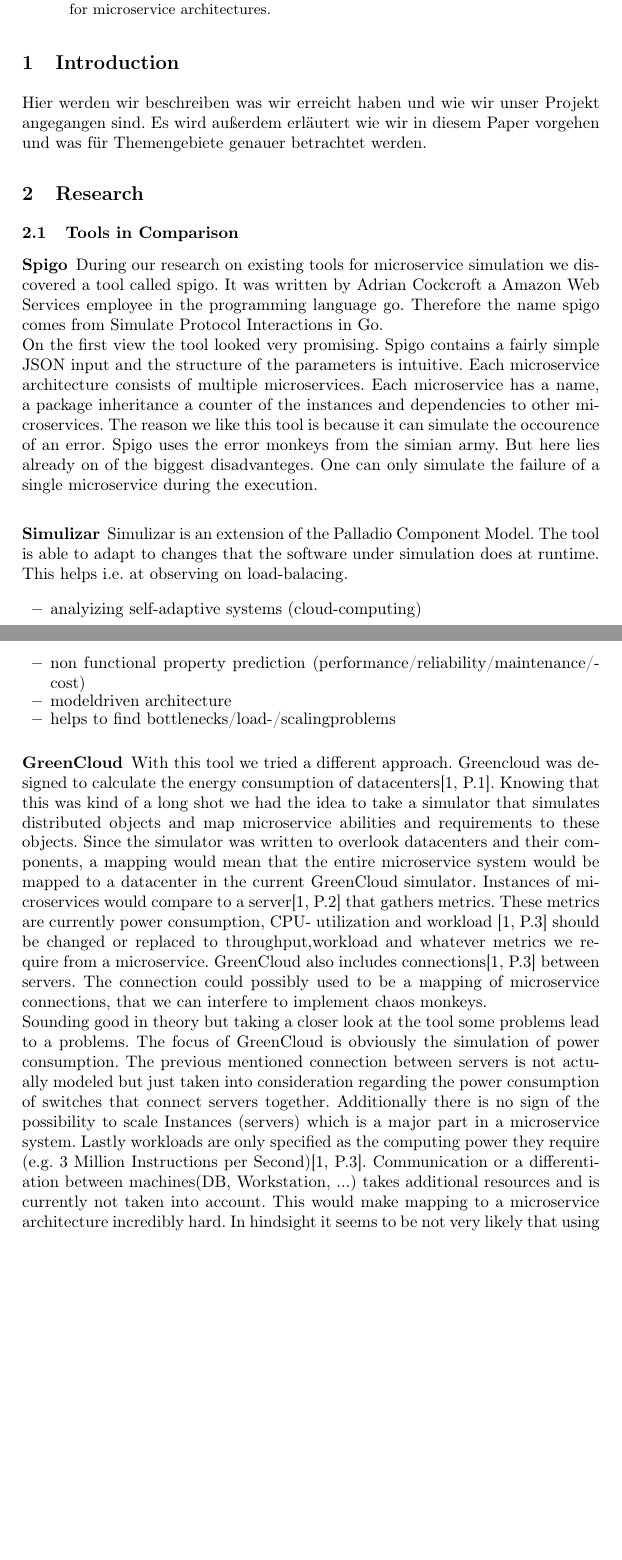
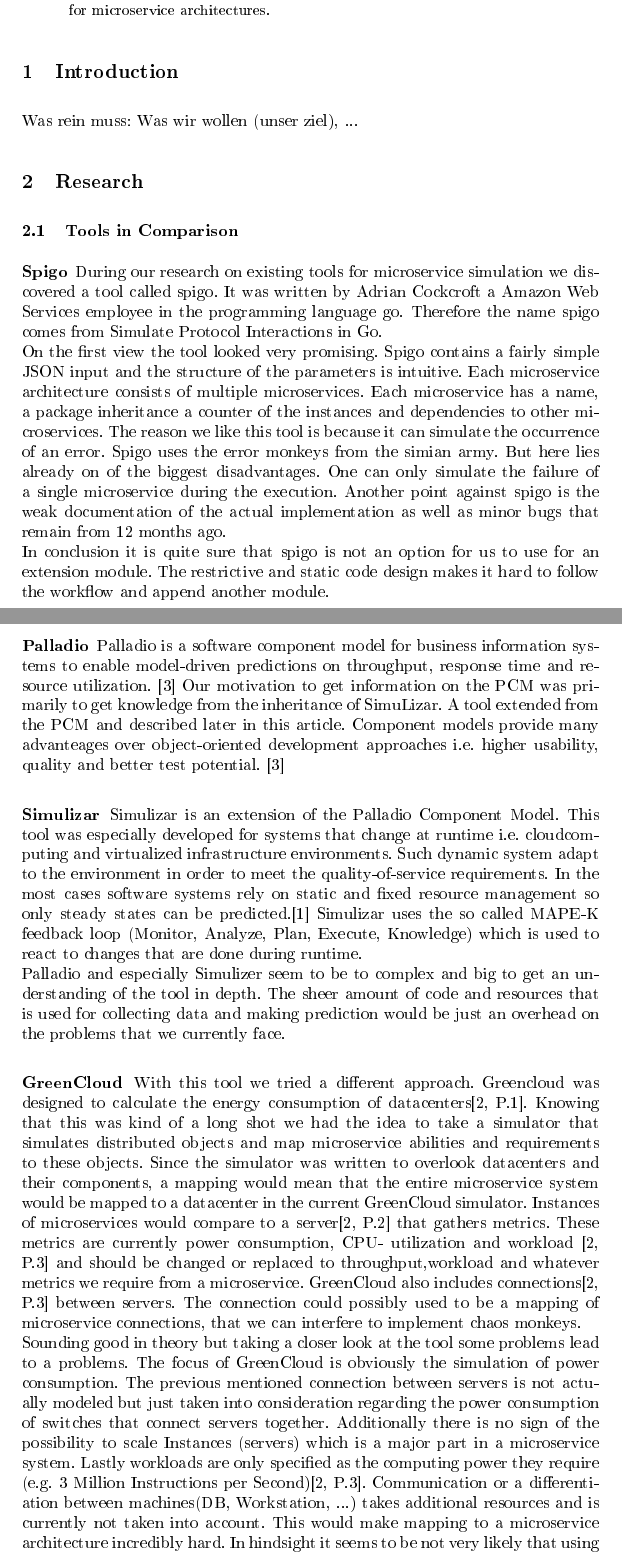
Before and after one commit to styinx/fasturss17, a LaTeX paper (Ausarbeitung/SeminarPaperTemplate/template.tex): two parts of pages 1 and 2 of 2 before the commit and two parts of pages 1 and 2 of 3 after it, joined at a grey line, cut so that both start at the same text, the shorter picture padded with empty space. The pictures show the PDF file Ausarbeitung/SeminarPaperTemplate/template.pdf that the author committed with the source; the source files are stored in an older character set and shown here as Unicode.

Commit message:
added palladio/simulizar and code

```diff
--- a/Ausarbeitung/SeminarPaperTemplate/template.tex
+++ b/Ausarbeitung/SeminarPaperTemplate/template.tex
@@ -110,7 +110,7 @@
 
 \section{Introduction}\label{sec:introduction}
 
-	Hier werden wir beschreiben was wir erreicht haben und wie wir unser Projekt angegangen sind. Es wird außerdem erläutert wie wir in diesem Paper vorgehen und was für Themengebiete genauer betrachtet werden.
+	Was rein muss: Was wir wollen (unser ziel), ...
 
 	%This is my introduction. %\citet{Shaw2003WritingGoodSoftwareEngineeringResearchPapersMinitutorial} wrote a paper with %hints on how to write good software engineering research papers. By the way, this was an %example for using the \textit{natbib} command \texttt{\textbackslash{}citet\{\}}.
 
@@ -140,23 +140,22 @@
 
 \subsubsection{Spigo}
 
-	During our research on existing tools for microservice simulation we discovered a tool called spigo. It was written by Adrian Cockcroft a Amazon Web Services employee in the programming language go. Therefore the name spigo comes from Simulate Protocol Interactions in Go. \newline On the first view the tool looked very promising. Spigo contains a fairly simple JSON input and the structure of the parameters is intuitive. Each microservice architecture consists of multiple microservices. Each microservice has a name, a package inheritance a counter of the instances and dependencies to other microservices. The reason we like this tool is because it can simulate the occourence of an error. Spigo uses the error monkeys from the simian army. But here lies already on of the biggest disadvanteges. One can only simulate the failure of a single microservice during the execution.
+	During our research on existing tools for microservice simulation we discovered a tool called spigo. It was written by Adrian Cockcroft a Amazon Web Services employee in the programming language go. Therefore the name spigo comes from Simulate Protocol Interactions in Go. \newline On the first view the tool looked very promising. Spigo contains a fairly simple JSON input and the structure of the parameters is intuitive. Each microservice architecture consists of multiple microservices. Each microservice has a name, a package inheritance a counter of the instances and dependencies to other microservices. The reason we like this tool is because it can simulate the occurrence of an error. Spigo uses the error monkeys from the simian army. But here lies already on of the biggest disadvantages. One can only simulate the failure of a single microservice during the execution. Another point against spigo is the weak documentation of the actual implementation as well as minor bugs that remain from 12 months ago. \newline In conclusion it is quite sure that spigo is not an option for us to use for an extension module. The restrictive and static code design makes it hard to follow the workflow and append another module.
+
+\subsubsection{Palladio}
+
+	Palladio is a software component model for business information systems to enable model-driven predictions on throughput, response time and resource utilization. \cite{Palladio2007} Our motivation to get information on the PCM was primarily to get knowledge from the inheritance of SimuLizar. A tool extended from the PCM and described later in this article. Component models provide many advanteages over object-oriented development approaches i.e. higher usability, quality and better test potential. \cite{Palladio2007}
 
 \subsubsection{Simulizar}
 
-	Simulizar is an extension of the Palladio Component Model. The tool is able to adapt to changes that the software under simulation does at runtime. This helps i.e. at observing on load-balacing.
+	Simulizar is an extension of the Palladio Component Model. This tool was especially developed for systems that change at runtime i.e. cloudcomputing and virtualized infrastructure environments. Such dynamic system adapt to the environment in order to meet the quality-of-service requirements. In the most cases software systems rely on static and fixed resource management so only steady states can be predicted.\cite{Simulizar2013} Simulizar uses the so called MAPE-K feedback loop (Monitor, Analyze, Plan, Execute, Knowledge) which is used to react to changes that are done during runtime. \newline Palladio and especially Simulizer seem to be to complex and big to get an understanding of the tool in depth. The sheer amount of code and resources that is used for collecting data and making prediction would be just an overhead on the problems that we currently face.
 
-\begin{itemize}
-	\item analyizing self-adaptive systems (cloud-computing)
-	\item non functional property prediction (performance/reliability/maintenance/cost)
-	\item modeldriven architecture
-	\item helps to find bottlenecks/load-/scalingproblems
-\end{itemize}
 
 \subsubsection{GreenCloud}
-With this tool we tried a different approach. Greencloud was designed to calculate the energy consumption of datacenters\citep[P.1]{GreenCloud}. Knowing that this was kind of a long shot we had the idea to take a simulator that simulates distributed objects and map microservice abilities and requirements to these objects. Since the simulator was written to overlook datacenters and their components, a mapping would mean that the entire microservice system would be mapped to a datacenter in the current GreenCloud simulator. Instances of microservices would compare to a server\citep[P.2]{GreenCloud} that gathers metrics. These metrics are currently power consumption, CPU- utilization and workload \citep[P.3]{GreenCloud} and should be changed or replaced to throughput,workload and whatever metrics we require from a microservice. GreenCloud also includes connections\citep[P.3]{GreenCloud} between servers. The connection could possibly used to be a mapping of microservice connections, that we can interfere to implement chaos monkeys. \newline
-Sounding good in theory but taking a closer look at the tool some problems lead to a problems. The focus of GreenCloud is obviously the simulation of power consumption. The previous mentioned connection between servers is not actually modeled but just taken into consideration regarding the power consumption of switches that connect servers together. Additionally there is no sign of the possibility to scale Instances (servers) which is a major part in a microservice system. Lastly workloads are only specified as the computing power they require (e.g. 3 Million Instructions per Second)\citep[P.3]{GreenCloud}. Communication or a differentiation between machines(DB, Workstation, ...) takes additional resources and is currently not taken into account. This would make mapping to a microservice architecture incredibly hard.
-In hindsight it seems to be not very likely that using GreenCloud would be a good idea. The differences between provided capabilities by GreenCloud and required capabilities by the new tool is just to large.
+
+	With this tool we tried a different approach. Greencloud was designed to calculate the energy consumption of datacenters\citep[P.1]{GreenCloud}. Knowing that this was kind of a long shot we had the idea to take a simulator that simulates distributed objects and map microservice abilities and requirements to these objects. Since the simulator was written to overlook datacenters and their components, a mapping would mean that the entire microservice system would be mapped to a datacenter in the current GreenCloud simulator. Instances of microservices would compare to a server\citep[P.2]{GreenCloud} that gathers metrics. These metrics are currently power consumption, CPU- utilization and workload \citep[P.3]{GreenCloud} and should be changed or replaced to throughput,workload and whatever metrics we require from a microservice. GreenCloud also includes connections\citep[P.3]{GreenCloud} between servers. The connection could possibly used to be a mapping of microservice connections, that we can interfere to implement chaos monkeys. \newline
+	Sounding good in theory but taking a closer look at the tool some problems lead to a problems. The focus of GreenCloud is obviously the simulation of power consumption. The previous mentioned connection between servers is not actually modeled but just taken into consideration regarding the power consumption of switches that connect servers together. Additionally there is no sign of the possibility to scale Instances (servers) which is a major part in a microservice system. Lastly workloads are only specified as the computing power they require (e.g. 3 Million Instructions per Second)\citep[P.3]{GreenCloud}. Communication or a differentiation between machines(DB, Workstation, ...) takes additional resources and is currently not taken into account. This would make mapping to a microservice architecture incredibly hard.
+	In hindsight it seems to be not very likely that using GreenCloud would be a good idea. The differences between provided capabilities by GreenCloud and required capabilities by the new tool is just to large.
 
 
 \section{Simulatorspecification}\label{sec:specifictation}
```
Also changed, not shown: Ausarbeitung/SeminarPaperTemplate/template.pdf, 2 other files.
